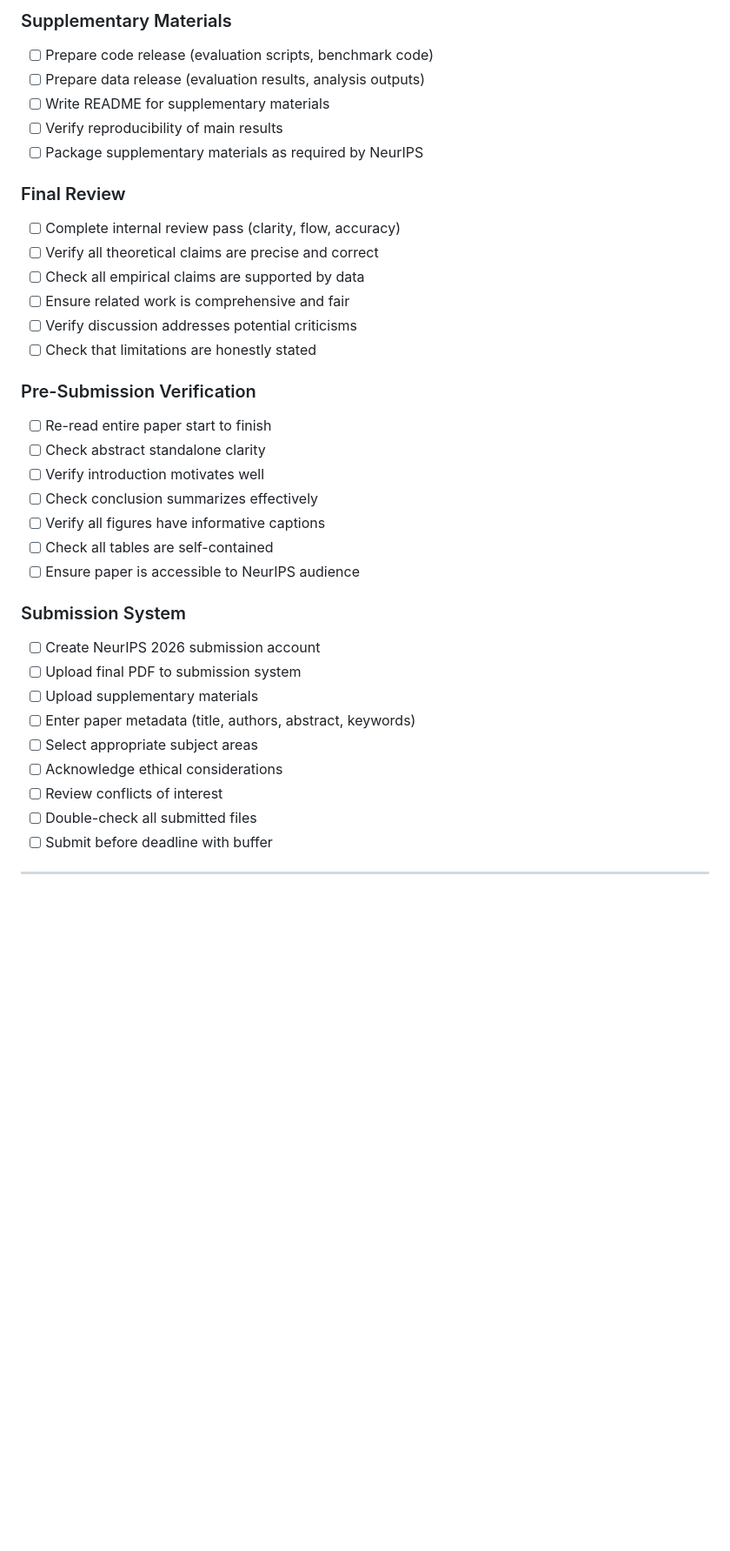
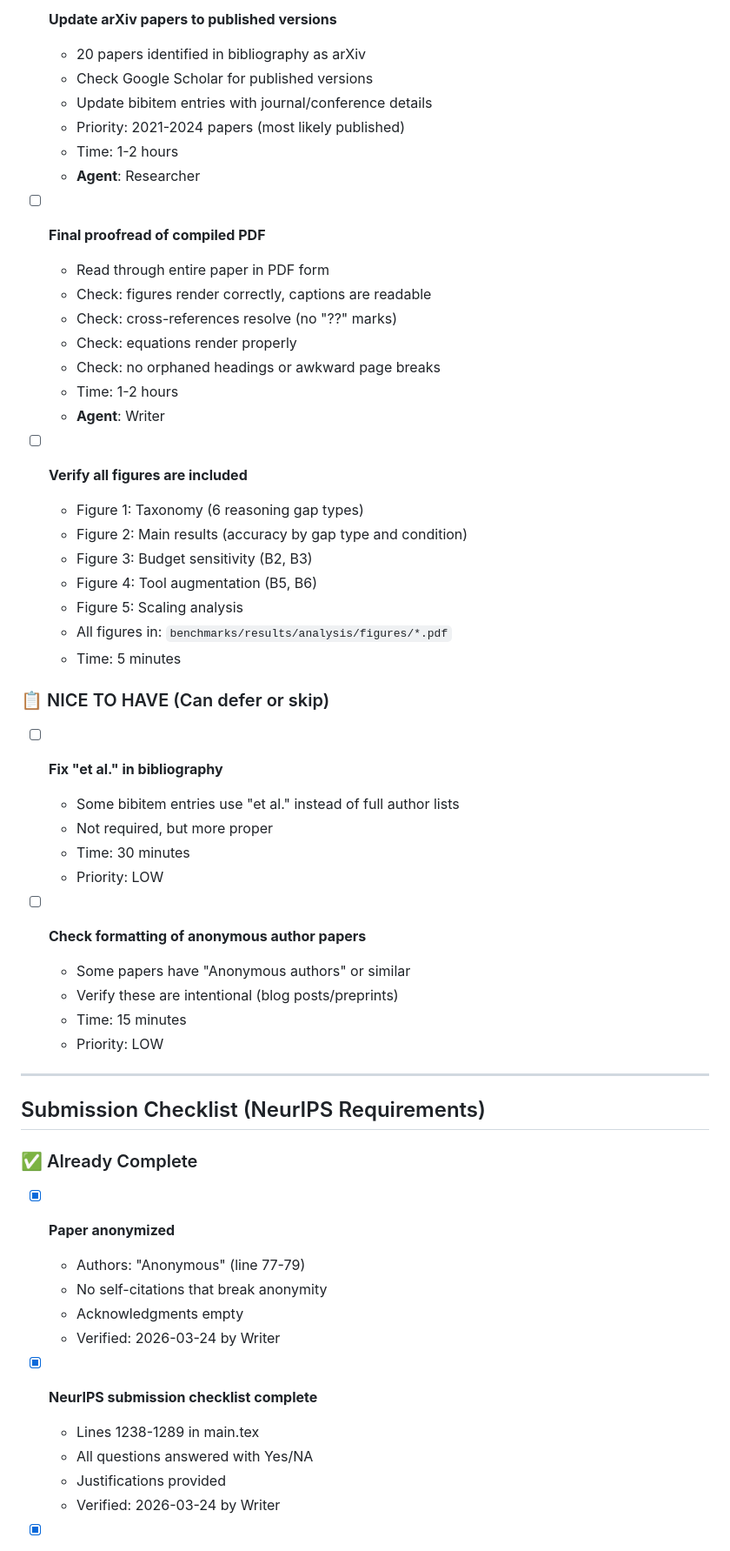
Before and after one commit to serre-ai/research, a Markdown page: projects/reasoning-gaps/SUBMISSION-CHECKLIST.md, the part around one of its changes. Shown at 87% size. GitHub-like rendering; blank space fills up the shorter version.

```diff
--- a/projects/reasoning-gaps/SUBMISSION-CHECKLIST.md
+++ b/projects/reasoning-gaps/SUBMISSION-CHECKLIST.md
@@ -67,35 +38,59 @@
 
-### Supplementary Materials
-- [ ] Prepare code release (evaluation scripts, benchmark code)
-- [ ] Prepare data release (evaluation results, analysis outputs)
-- [ ] Write README for supplementary materials
-- [ ] Verify reproducibility of main results
-- [ ] Package supplementary materials as required by NeurIPS
+- [ ] **Update arXiv papers to published versions**
+  - 20 papers identified in bibliography as arXiv
+  - Check Google Scholar for published versions
+  - Update bibitem entries with journal/conference details
+  - Priority: 2021-2024 papers (most likely published)
+  - Time: 1-2 hours
+  - **Agent**: Researcher
 
-### Final Review
-- [ ] Complete internal review pass (clarity, flow, accuracy)
-- [ ] Verify all theoretical claims are precise and correct
-- [ ] Check all empirical claims are supported by data
-- [ ] Ensure related work is comprehensive and fair
-- [ ] Verify discussion addresses potential criticisms
-- [ ] Check that limitations are honestly stated
+- [ ] **Final proofread of compiled PDF**
+  - Read through entire paper in PDF form
+  - Check: figures render correctly, captions are readable
+  - Check: cross-references resolve (no "??" marks)
+  - Check: equations render properly
+  - Check: no orphaned headings or awkward page breaks
+  - Time: 1-2 hours
+  - **Agent**: Writer
 
-### Pre-Submission Verification
-- [ ] Re-read entire paper start to finish
-- [ ] Check abstract standalone clarity
-- [ ] Verify introduction motivates well
-- [ ] Check conclusion summarizes effectively
-- [ ] Verify all figures have informative captions
-- [ ] Check all tables are self-contained
-- [ ] Ensure paper is accessible to NeurIPS audience
+- [ ] **Verify all figures are included**
+  - Figure 1: Taxonomy (6 reasoning gap types)
+  - Figure 2: Main results (accuracy by gap type and condition)
+  - Figure 3: Budget sensitivity (B2, B3)
+  - Figure 4: Tool augmentation (B5, B6)
+  - Figure 5: Scaling analysis
+  - All figures in: `benchmarks/results/analysis/figures/*.pdf`
+  - Time: 5 minutes
 
-### Submission System
-- [ ] Create NeurIPS 2026 submission account
-- [ ] Upload final PDF to submission system
-- [ ] Upload supplementary materials
-- [ ] Enter paper metadata (title, authors, abstract, keywords)
-- [ ] Select appropriate subject areas
-- [ ] Acknowledge ethical considerations
-- [ ] Review conflicts of interest
-- [ ] Double-check all submitted files
-- [ ] Submit before deadline with buffer
+### 📋 NICE TO HAVE (Can defer or skip)
+
+- [ ] **Fix "et al." in bibliography**
+  - Some bibitem entries use "et al." instead of full author lists
+  - Not required, but more proper
+  - Time: 30 minutes
+  - Priority: LOW
+
+- [ ] **Check formatting of anonymous author papers**
+  - Some papers have "Anonymous authors" or similar
+  - Verify these are intentional (blog posts/preprints)
+  - Time: 15 minutes
+  - Priority: LOW
+
+---
+
+## Submission Checklist (NeurIPS Requirements)
+
+### ✅ Already Complete
+
+- [x] **Paper anonymized**
+  - Authors: "Anonymous" (line 77-79)
+  - No self-citations that break anonymity
+  - Acknowledgments empty
+  - Verified: 2026-03-24 by Writer
+
+- [x] **NeurIPS submission checklist complete**
+  - Lines 1238-1289 in main.tex
+  - All questions answered with Yes/NA
+  - Justifications provided
+  - Verified: 2026-03-24 by Writer
+
```
Also changed, not shown: other parts of projects/reasoning-gaps/SUBMISSION-CHECKLIST.md (+131 -79 lines), projects/reasoning-gaps/SUBMISSION-CHECKLIST-OLD.md (added, +141 -0 lines).
